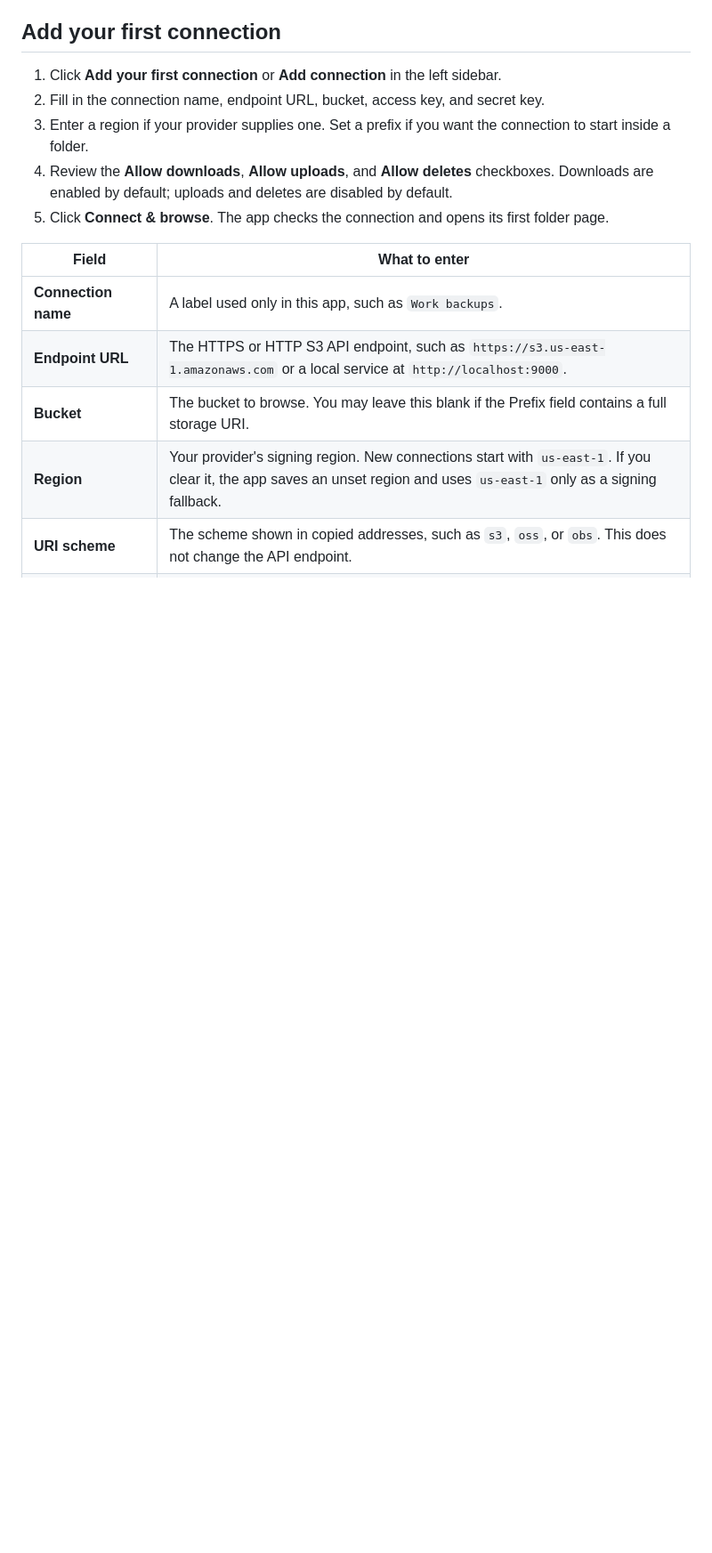
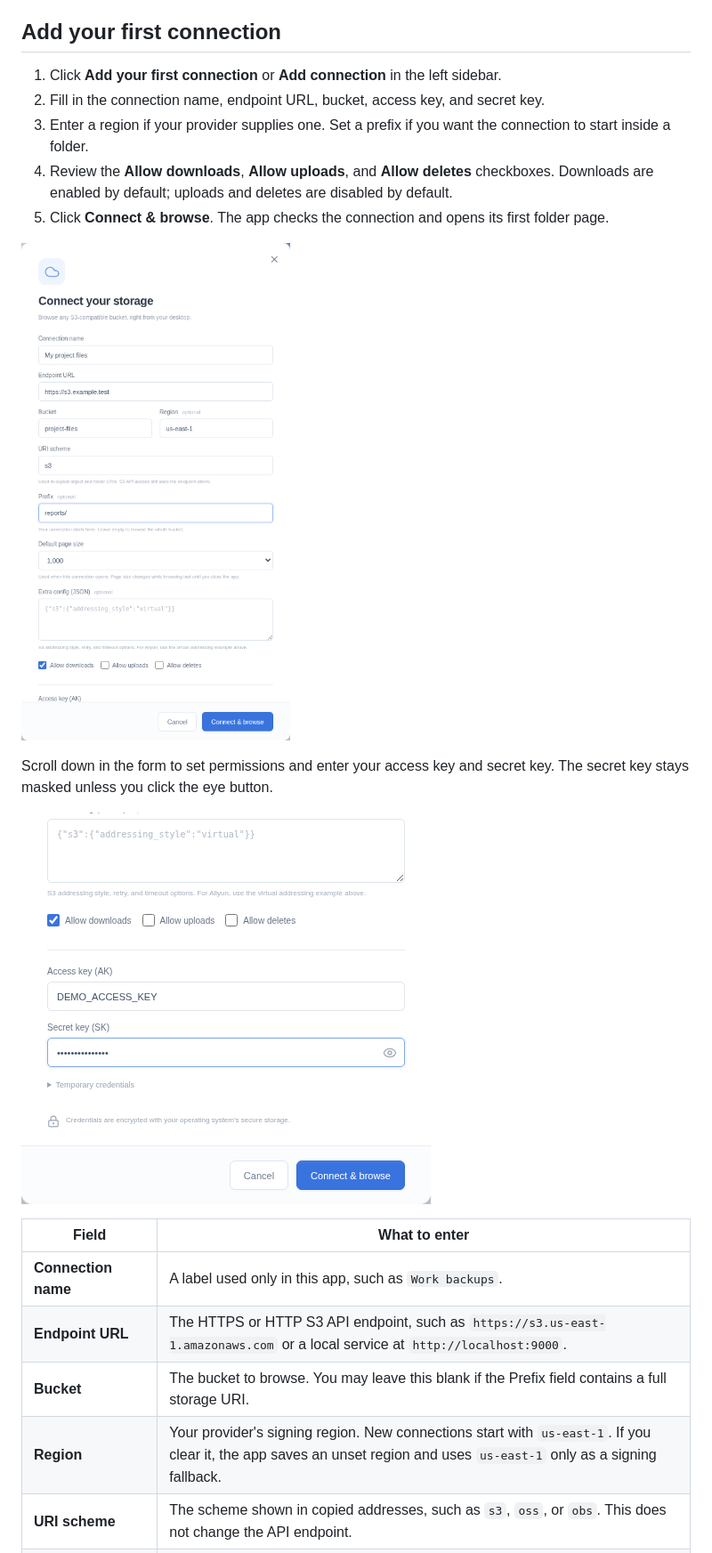
Before and after one commit to tmylt/S3Client, a Markdown page: README.md, the part around one of its changes. Shown at 89% size. Drawn GitHub-style; pictures changed too: docs/images/connection.png (added), docs/images/credentials.png (added); blank space fills up the shorter version.

```diff
--- a/README.md
+++ b/README.md
@@ -26,6 +30,12 @@ The release also provides a [SHA-256 checksum file](https://github.com/tmylt/S3C
 3. Enter a region if your provider supplies one. Set a prefix if you want the connection to start inside a folder.
 4. Review the **Allow downloads**, **Allow uploads**, and **Allow deletes** checkboxes. Downloads are enabled by default; uploads and deletes are disabled by default.
 5. Click **Connect & browse**. The app checks the connection and opens its first folder page.
+
+![Connection form with an example endpoint, bucket, and prefix](docs/images/connection.png)
+
+Scroll down in the form to set permissions and enter your access key and secret key. The secret key stays masked unless you click the eye button.
+
+![Connection permissions and credentials with a masked example secret key](docs/images/credentials.png)
 
 | Field | What to enter |
 | --- | --- |
```
Also changed, not shown: other parts of README.md (+8 -0 lines), README.developer.md (+2 -0 lines), docs/images/browser.png (added), docs/images/downloads.png (added), docs/images/search.png (added), 1 other file.
